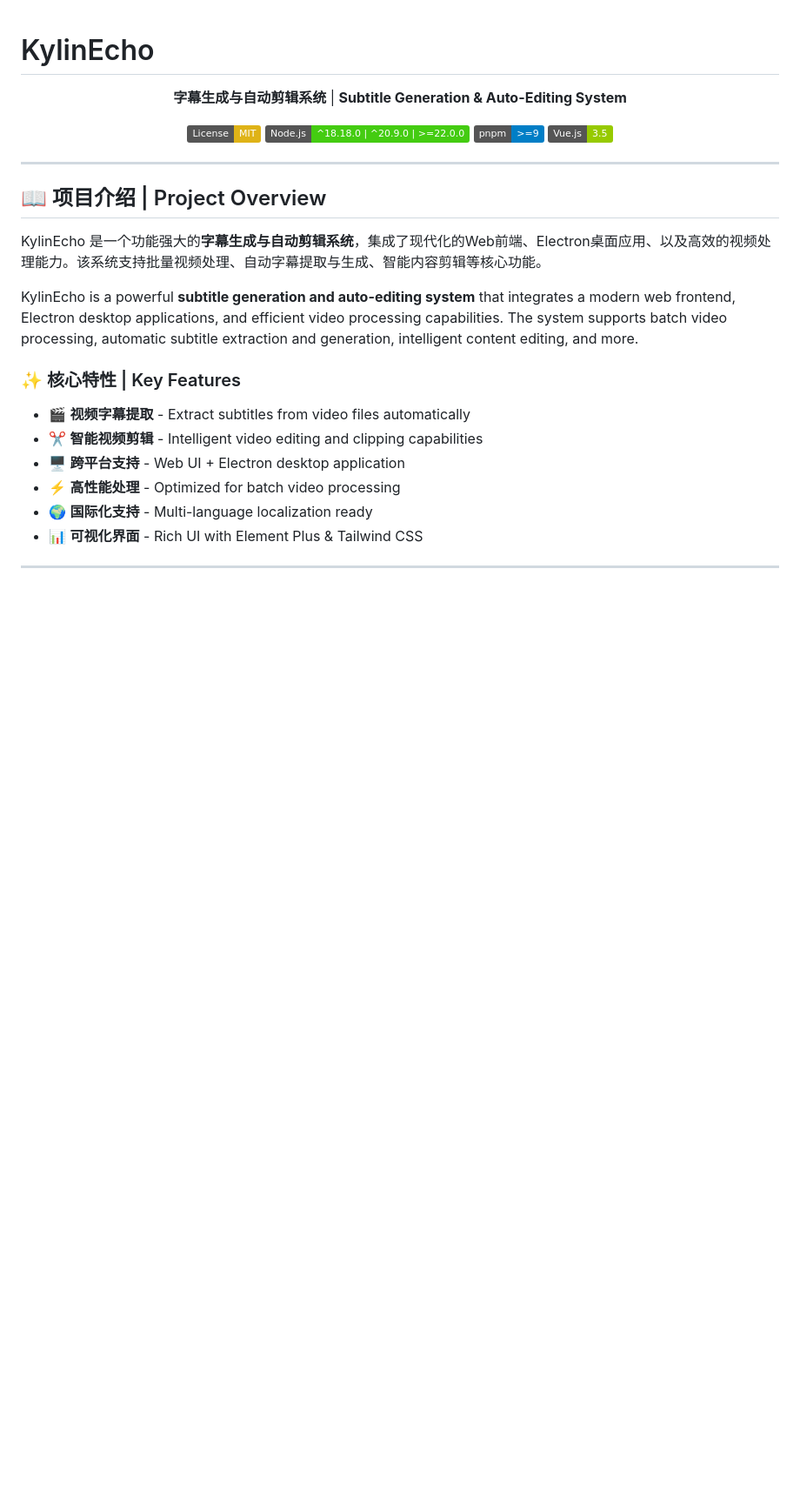
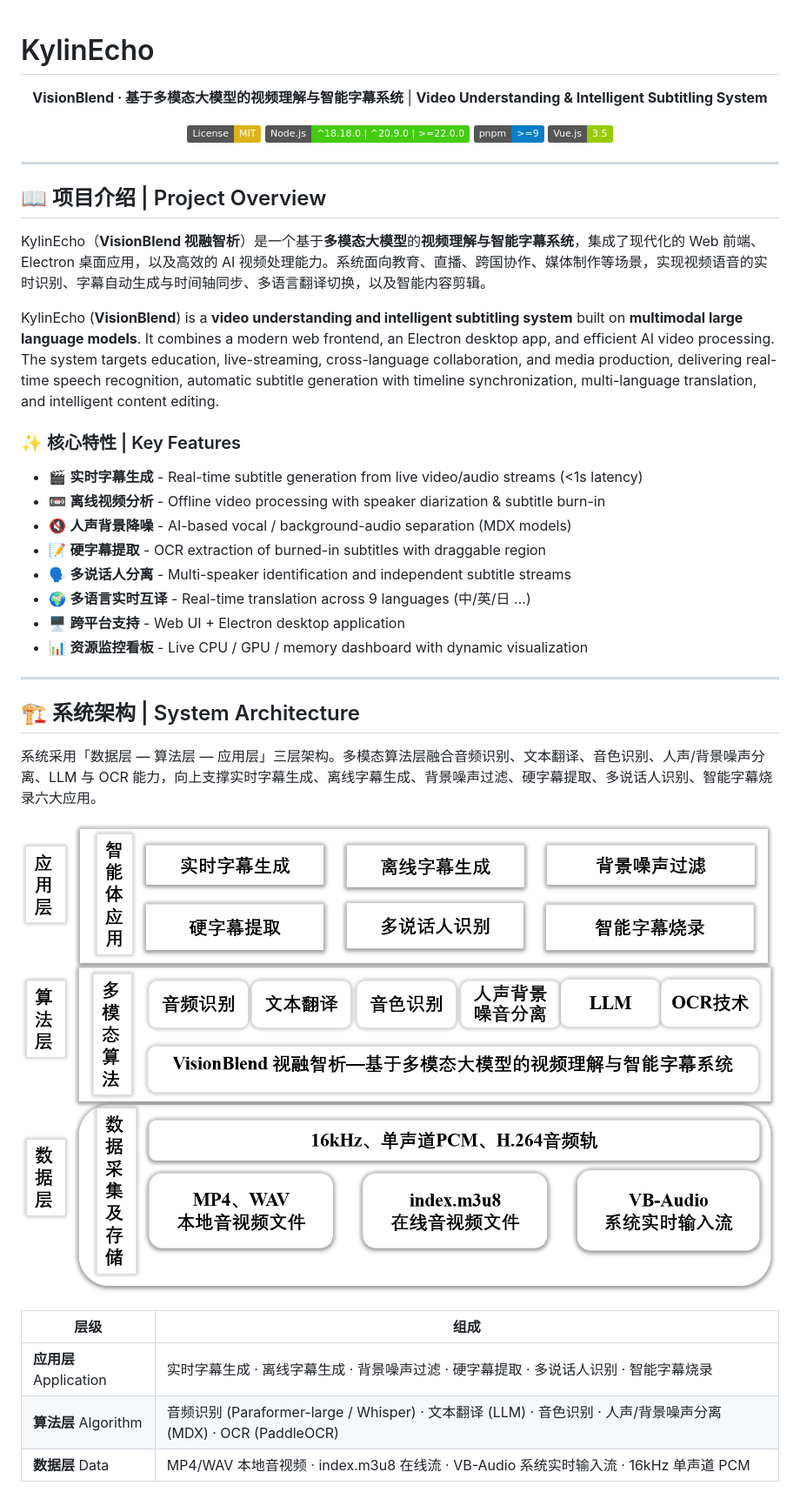
Before and after one commit to Zjomo/KylinEcho, a Markdown page: README.md, the part around one of its changes. Shown at 87% size. GitHub-like rendering; pictures changed too: docs/images/architecture.png (added); badges without logos; blank space fills up the shorter version.

```diff
--- a/README.md
+++ b/README.md
@@ -2,7 +2,7 @@
 
 <div align="center">
 
-**字幕生成与自动剪辑系统** | **Subtitle Generation & Auto-Editing System**
+**VisionBlend · 基于多模态大模型的视频理解与智能字幕系统** | **Video Understanding & Intelligent Subtitling System**
 
 [![License: MIT](https://img.shields.io/badge/License-MIT-yellow.svg)](https://opensource.org/licenses/MIT)
 [![Node.js](https://img.shields.io/badge/Node.js-%5E18.18.0%20%7C%20%5E20.9.0%20%7C%20%3E%3D22.0.0-brightgreen)](https://nodejs.org/)
@@ -15,15 +15,32 @@
 
 ## 📖 项目介绍 | Project Overview
 
-KylinEcho 是一个功能强大的**字幕生成与自动剪辑系统**，集成了现代化的Web前端、Electron桌面应用、以及高效的视频处理能力。该系统支持批量视频处理、自动字幕提取与生成、智能内容剪辑等核心功能。
+KylinEcho（**VisionBlend 视融智析**）是一个基于**多模态大模型**的**视频理解与智能字幕系统**，集成了现代化的 Web 前端、Electron 桌面应用，以及高效的 AI 视频处理能力。系统面向教育、直播、跨国协作、媒体制作等场景，实现视频语音的实时识别、字幕自动生成与时间轴同步、多语言翻译切换，以及智能内容剪辑。
 
-KylinEcho is a powerful **subtitle generation and auto-editing system** that integrates a modern web frontend, Electron desktop applications, and efficient video processing capabilities. The system supports batch video processing, automatic subtitle extraction and generation, intelligent content editing, and more.
+KylinEcho (**VisionBlend**) is a **video understanding and intelligent subtitling system** built on **multimodal large language models**. It combines a modern web frontend, an Electron desktop app, and efficient AI video processing. The system targets education, live-streaming, cross-language collaboration, and media production, delivering real-time speech recognition, automatic subtitle generation with timeline synchronization, multi-language translation, and intelligent content editing.
 
 ### ✨ 核心特性 | Key Features
 
-- 🎬 **视频字幕提取** - Extract subtitles from video files automatically
-- ✂️ **智能视频剪辑** - Intelligent video editing and clipping capabilities
+- 🎬 **实时字幕生成** - Real-time subtitle generation from live video/audio streams (<1s latency)
+- 📼 **离线视频分析** - Offline video processing with speaker diarization & subtitle burn-in
+- 🔇 **人声背景降噪** - AI-based vocal / background-audio separation (MDX models)
+- 📝 **硬字幕提取** - OCR extraction of burned-in subtitles with draggable region
+- 🗣️ **多说话人分离** - Multi-speaker identification and independent subtitle streams
+- 🌍 **多语言实时互译** - Real-time translation across 9 languages (中/英/日 …)
 - 🖥️ **跨平台支持** - Web UI + Electron desktop application
-- ⚡ **高性能处理** - Optimized for batch video processing
-- 🌍 **国际化支持** - Multi-language localization ready
-- 📊 **可视化界面** - Rich UI with Element Plus & Tailwind CSS
+- 📊 **资源监控看板** - Live CPU / GPU / memory dashboard with dynamic visualization
+
+---
+
+## 🏗️ 系统架构 | System Architecture
+
+系统采用「数据层 — 算法层 — 应用层」三层架构。多模态算法层融合音频识别、文本翻译、音色识别、人声/背景噪声分离、LLM 与 OCR 能力，向上支撑实时字幕生成、离线字幕生成、背景噪声过滤、硬字幕提取、多说话人识别、智能字幕烧录六大应用。
+
+![VisionBlend System Architecture](docs/images/architecture.png)
+
+| 层级 | 组成 |
+|------|------|
+| **应用层** Application | 实时字幕生成 · 离线字幕生成 · 背景噪声过滤 · 硬字幕提取 · 多说话人识别 · 智能字幕烧录 |
+| **算法层** Algorithm | 音频识别 (Paraformer-large / Whisper) · 文本翻译 (LLM) · 音色识别 · 人声/背景噪声分离 (MDX) · OCR (PaddleOCR) |
+| **数据层** Data | MP4/WAV 本地音视频 · index.m3u8 在线流 · VB-Audio 系统实时输入流 · 16kHz 单声道 PCM |
+
```
Also changed, not shown: other parts of README.md (+70 -14 lines), docs/images/screenshot-hard-subtitle.png (added), docs/images/screenshot-noise-removal.png (added), docs/images/screenshot-offline-subtitle.png (added), docs/images/screenshot-realtime-subtitle.png (added).
